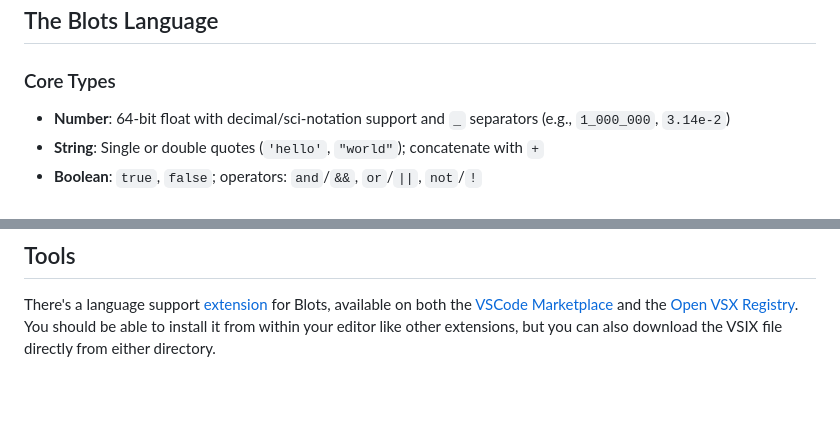
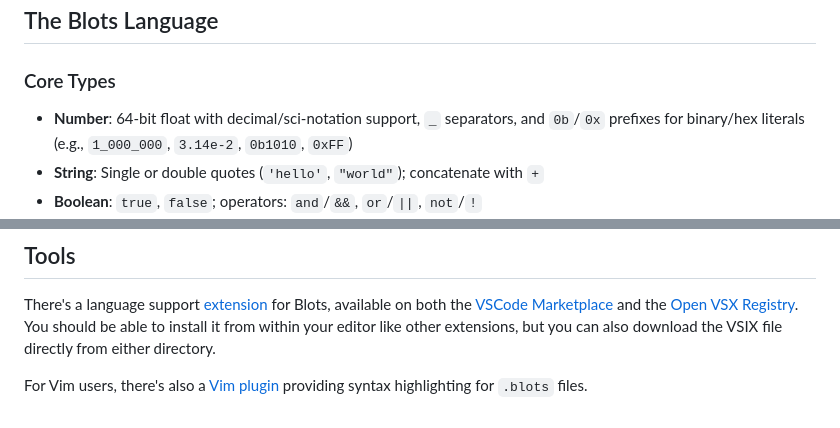
Before and after one commit to paul-russo/blots-lang, a Markdown page: blots/README.md, 2 parts joined by grey strips. Rendered like a GitHub page; blank space fills up the shorter version.

Commit message:
docs: mention binary/hex numeric literals and add Vim syntax highlighting plugin link

```diff
--- a/blots/README.md
+++ b/blots/README.md
@@ -22,7 +22,7 @@ cargo install blots
 
 ### Core Types
 
-- **Number**: 64-bit float with decimal/sci-notation support and `_` separators (e.g., `1_000_000`, `3.14e-2`)
+- **Number**: 64-bit float with decimal/sci-notation support, `_` separators, and `0b`/`0x` prefixes for binary/hex literals (e.g., `1_000_000`, `3.14e-2`, `0b1010`, `0xFF`)
 - **String**: Single or double quotes (`'hello'`, `"world"`); concatenate with `+`
 - **Boolean**: `true`, `false`; operators: `and`/`&&`, `or`/`||`, `not`/`!`
 - **List**: Ordered collection `[1, 2, 3]`; access with `list[index]` (0-based, or negative to count from end: `list[-1]` is the last element); spread with `[...list1, ...list2]`
@@ -477,3 +477,5 @@ Access mathematical constants via `constants.*`:
 ## Tools
 
 There's a language support [extension](https://github.com/paul-russo/blots-syntax) for Blots, available on both the [VSCode Marketplace](https://marketplace.visualstudio.com/items?itemName=Blots.blots-syntax) and the [Open VSX Registry](https://open-vsx.org/extension/blots/blots-syntax). You should be able to install it from within your editor like other extensions, but you can also download the VSIX file directly from either directory.
+
+For Vim users, there's also a [Vim plugin](https://github.com/paul-russo/blots-vim) providing syntax highlighting for `.blots` files.
```
Also changed, not shown: README.md (+1 -1 lines).
